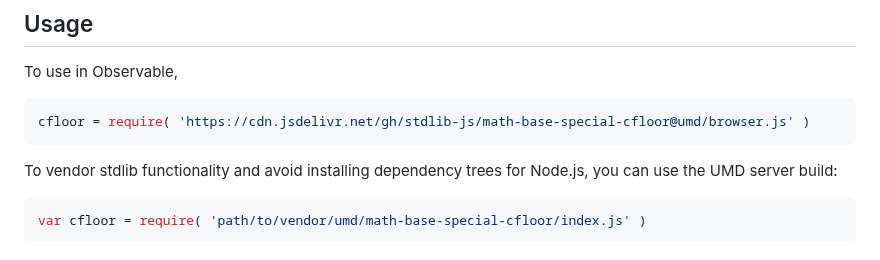
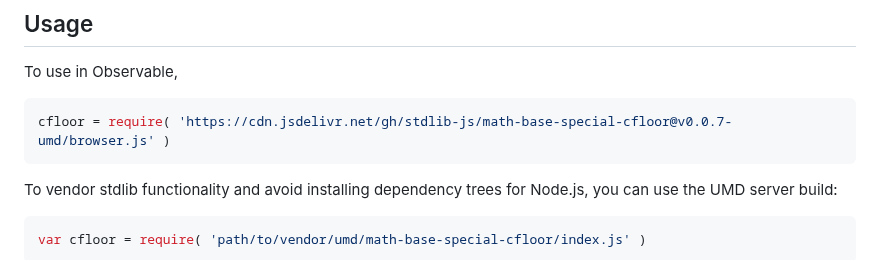
Before and after one commit to stdlib-js/math-base-special-cfloor, a Markdown page: README.md, the part around one of its changes. Drawn GitHub-style.

Commit message:
Update README.md for UMD bundle v0.0.7

````diff
--- a/README.md
+++ b/README.md
@@ -33,7 +33,7 @@ limitations under the License.
 To use in Observable,
 
 ```javascript
-cfloor = require( 'https://cdn.jsdelivr.net/gh/stdlib-js/math-base-special-cfloor@umd/browser.js' )
+cfloor = require( 'https://cdn.jsdelivr.net/gh/stdlib-js/math-base-special-cfloor@v0.0.7-umd/browser.js' )
 ```
 
 To vendor stdlib functionality and avoid installing dependency trees for Node.js, you can use the UMD server build:
````
Also changed, not shown: other parts of README.md (+2 -2 lines).
